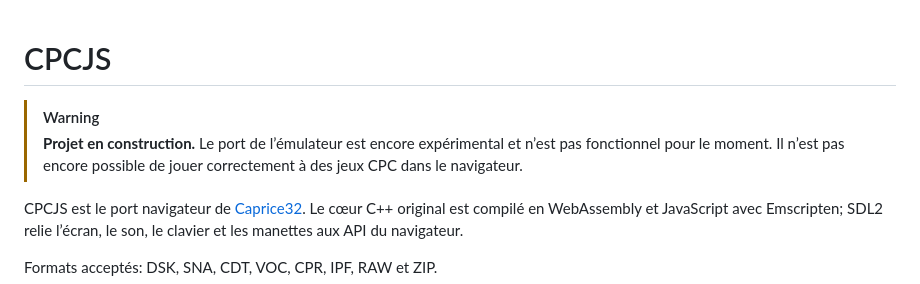
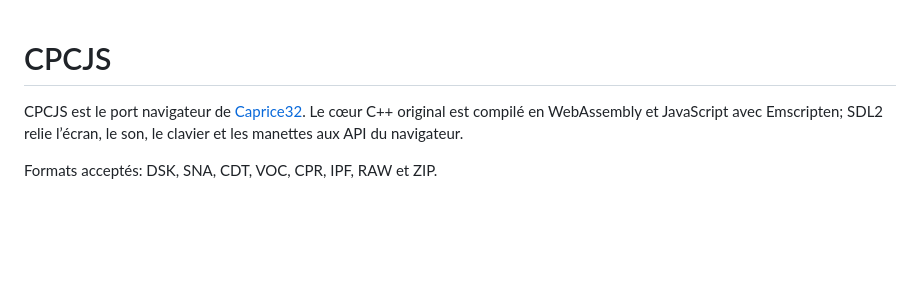
Before and after one commit to smichea/cpcjs, a Markdown page: README.md, the part around the change. Rendered like a GitHub page; blank space fills up the shorter version.

Commit message:
Remove obsolete README warning

```diff
--- a/README.md
+++ b/README.md
@@ -1,9 +1,4 @@
 # CPCJS
-
-> [!WARNING]
-> **Projet en construction.** Le port de l’émulateur est encore expérimental
-> et n’est pas fonctionnel pour le moment. Il n’est pas encore possible de
-> jouer correctement à des jeux CPC dans le navigateur.
 
 CPCJS est le port navigateur de [Caprice32](https://github.com/ColinPitrat/caprice32).
 Le cœur C++ original est compilé en WebAssembly et JavaScript avec Emscripten;
```
